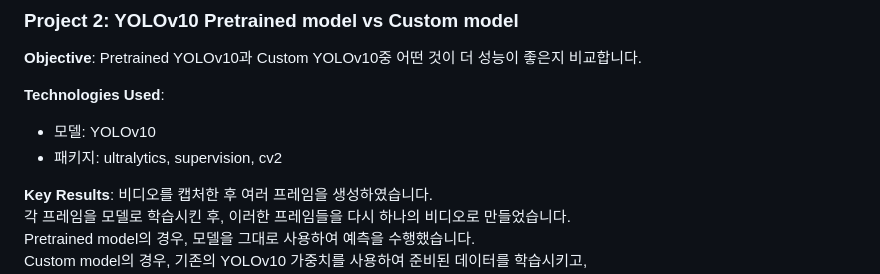
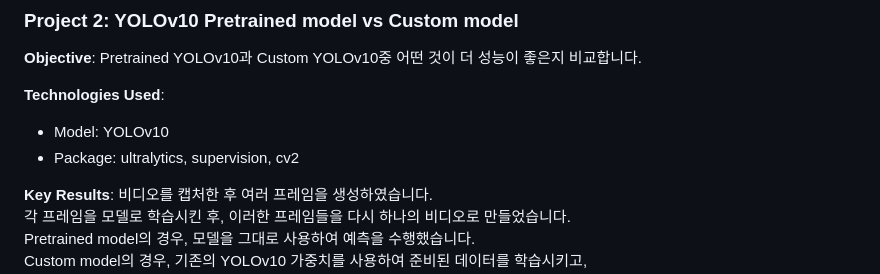
Before and after one commit to Minyst/ML_DL_Project_KR, a Markdown page: README.md, the part around the change. Rendered like a GitHub page.

```diff
--- a/README.md
+++ b/README.md
@@ -30,8 +30,8 @@ URL: https://github.com/Minyst/ML_DL_Portfolio/tree/main/Credit%20Card%20Fraud%2
 
 **Technologies Used**:
 
-- 모델: YOLOv10
-- 패키지: ultralytics, supervision, cv2
+- Model: YOLOv10
+- Package: ultralytics, supervision, cv2
 
 **Key Results**:
 비디오를 캡처한 후 여러 프레임을 생성하였습니다. <br/>
```
